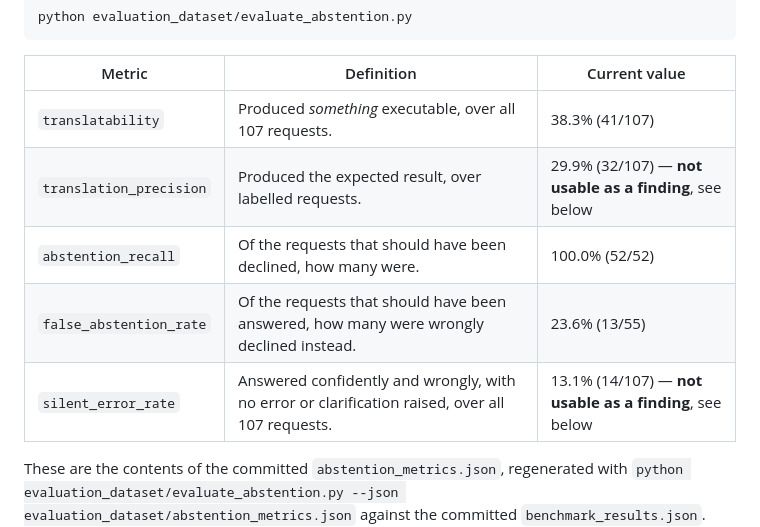
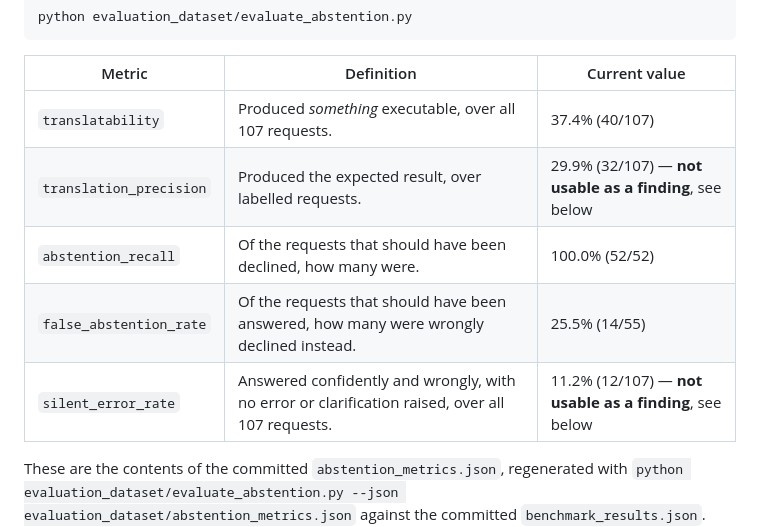
Before and after one commit to md-riaz/AEGIS-Research, a Markdown page: evaluation_dataset/README.md, the part around the change. GitHub-like rendering.

```diff
--- a/evaluation_dataset/README.md
+++ b/evaluation_dataset/README.md
@@ -72,11 +72,11 @@ python evaluation_dataset/evaluate_abstention.py
 
 | Metric | Definition | Current value |
 |---|---|---|
-| `translatability` | Produced *something* executable, over all 107 requests. | 38.3% (41/107) |
+| `translatability` | Produced *something* executable, over all 107 requests. | 37.4% (40/107) |
 | `translation_precision` | Produced the expected result, over labelled requests. | 29.9% (32/107) — **not usable as a finding**, see below |
 | `abstention_recall` | Of the requests that should have been declined, how many were. | 100.0% (52/52) |
-| `false_abstention_rate` | Of the requests that should have been answered, how many were wrongly declined instead. | 23.6% (13/55) |
-| `silent_error_rate` | Answered confidently and wrongly, with no error or clarification raised, over all 107 requests. | 13.1% (14/107) — **not usable as a finding**, see below |
+| `false_abstention_rate` | Of the requests that should have been answered, how many were wrongly declined instead. | 25.5% (14/55) |
+| `silent_error_rate` | Answered confidently and wrongly, with no error or clarification raised, over all 107 requests. | 11.2% (12/107) — **not usable as a finding**, see below |
 
 These are the contents of the committed `abstention_metrics.json`, regenerated with `python evaluation_dataset/evaluate_abstention.py --json evaluation_dataset/abstention_metrics.json` against the committed `benchmark_results.json`. Regenerate both together: a metrics file older than the results file it scores is the one stale-artifact failure this directory is most prone to.
 
```
Also changed, not shown: CLAUDE.md (+1 -1 lines), docs/AEGIS_Manuscript.md (+13 -9 lines).
